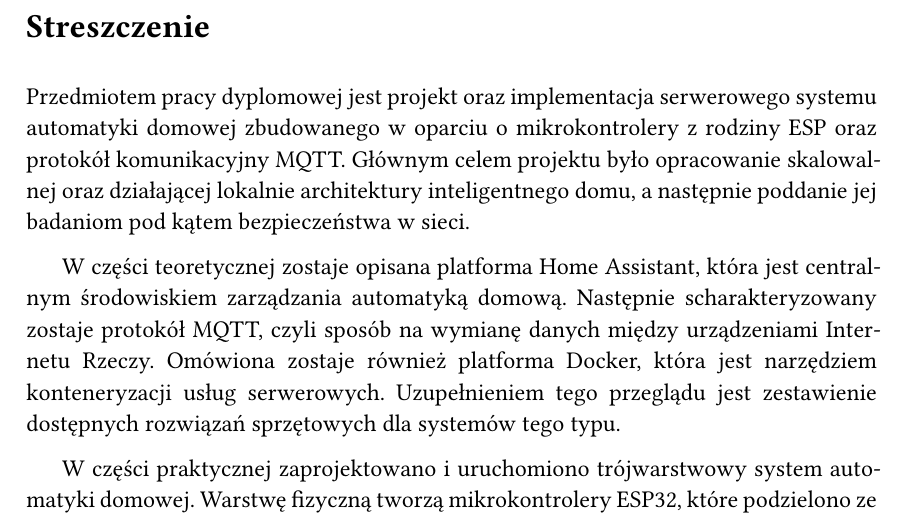
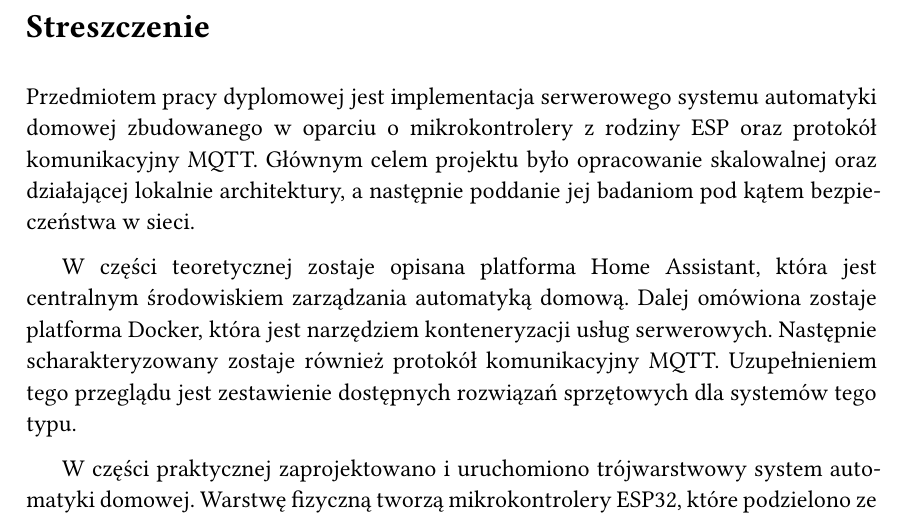
Before and after one commit to kreatynaikurczak/masterThesis, a Typst document (main.typ, which reads chapters/front-matter/abstract.typ): part of page 5 of 49, cut so that both start at the same text. Compiled offline with Typst 0.15; a missing font is replaced by an installed copy or a similar font.

Commit message:
abstract change

```diff
--- a/chapters/front-matter/abstract.typ
+++ b/chapters/front-matter/abstract.typ
@@ -1,8 +1,8 @@
 #heading(level: 1, numbering: none)[Streszczenie] <streszczenie>
 
-Przedmiotem pracy dyplomowej jest projekt oraz implementacja serwerowego systemu automatyki domowej zbudowanego w oparciu o mikrokontrolery z rodziny ESP oraz protokół komunikacyjny MQTT. Głównym celem projektu było opracowanie skalowalnej oraz działającej lokalnie architektury inteligentnego domu, a następnie poddanie jej badaniom pod kątem bezpieczeństwa w sieci.
+Przedmiotem pracy dyplomowej jest implementacja serwerowego systemu automatyki domowej zbudowanego w oparciu o mikrokontrolery z rodziny ESP oraz protokół komunikacyjny MQTT. Głównym celem projektu było opracowanie skalowalnej oraz działającej lokalnie architektury, a następnie poddanie jej badaniom pod kątem bezpieczeństwa w sieci.
 
-W części teoretycznej zostaje opisana platforma Home Assistant, która jest centralnym środowiskiem zarządzania automatyką domową. Następnie scharakteryzowany zostaje protokół MQTT, czyli sposób na wymianę danych między urządzeniami Internetu Rzeczy. Omówiona zostaje również platforma Docker, która jest narzędziem konteneryzacji usług serwerowych. Uzupełnieniem tego przeglądu jest zestawienie dostępnych rozwiązań sprzętowych dla systemów tego typu.
+W części teoretycznej zostaje opisana platforma Home Assistant, która jest centralnym środowiskiem zarządzania automatyką domową. Dalej omówiona zostaje platforma Docker, która jest narzędziem konteneryzacji usług serwerowych. Następnie scharakteryzowany zostaje również protokół komunikacyjny MQTT. Uzupełnieniem tego przeglądu jest zestawienie dostępnych rozwiązań sprzętowych dla systemów tego typu.
 
 W części praktycznej zaprojektowano i uruchomiono trójwarstwowy system automatyki domowej. Warstwę fizyczną tworzą mikrokontrolery ESP32, które podzielono ze względu na zastosowanie. Pierwszy z nich to czujnik publikujący dane telemetryczne, a drugi to element wykonawczy. Rolę warstwy sieciowej pełni broker MQTT Mosquitto, a warstwę aplikacyjną stanowi platforma Home Assistant uruchomiona w kontenerze Docker na serwerze z systemem Debian.
 
```
